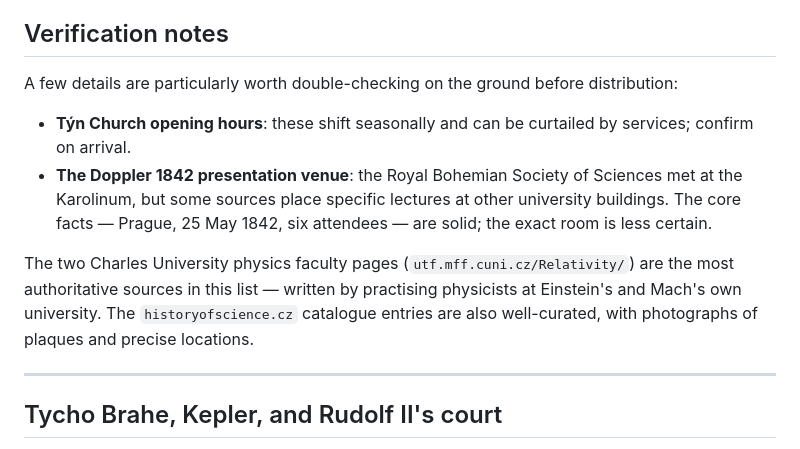
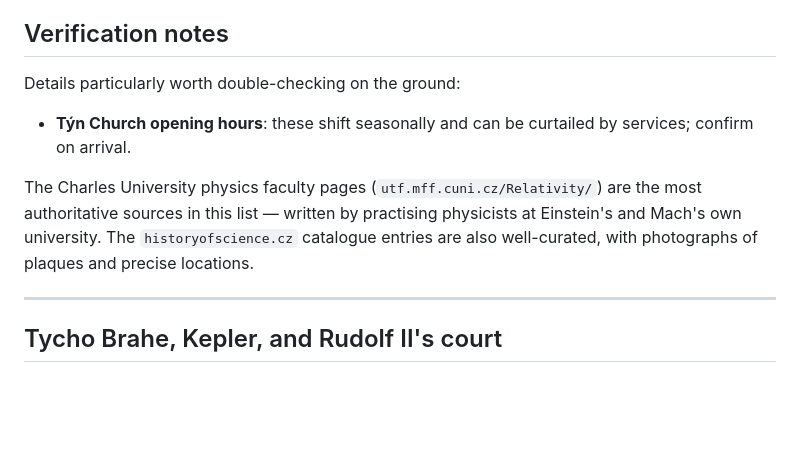
Before and after one commit to jan-safar/prague-pnt-guide, a Markdown page: sources.md, the part around the change. Rendered like a GitHub page; blank space fills up the shorter version.

Commit message:
Update verification notes

```diff
--- a/sources.md
+++ b/sources.md
@@ -4,12 +4,11 @@ This document lists the sources used in researching the Prague PNT Walking Guide
 
 ## Verification notes
 
-A few details are particularly worth double-checking on the ground before distribution:
+Details particularly worth double-checking on the ground:
 
 - **Týn Church opening hours**: these shift seasonally and can be curtailed by services; confirm on arrival.
-- **The Doppler 1842 presentation venue**: the Royal Bohemian Society of Sciences met at the Karolinum, but some sources place specific lectures at other university buildings. The core facts — Prague, 25 May 1842, six attendees — are solid; the exact room is less certain.
 
-The two Charles University physics faculty pages (`utf.mff.cuni.cz/Relativity/`) are the most authoritative sources in this list — written by practising physicists at Einstein's and Mach's own university. The `historyofscience.cz` catalogue entries are also well-curated, with photographs of plaques and precise locations.
+The Charles University physics faculty pages (`utf.mff.cuni.cz/Relativity/`) are the most authoritative sources in this list — written by practising physicists at Einstein's and Mach's own university. The `historyofscience.cz` catalogue entries are also well-curated, with photographs of plaques and precise locations.
 
 ---
 
```
